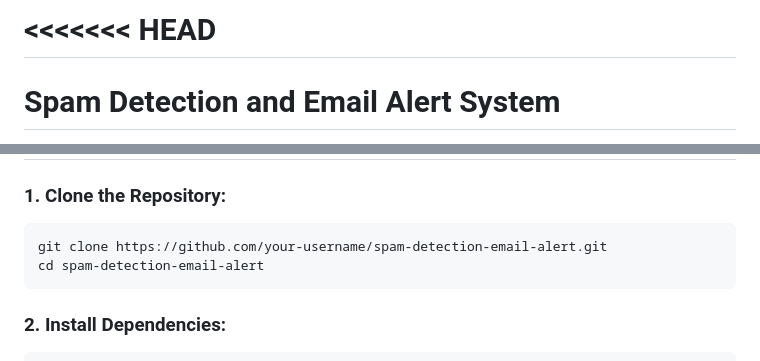
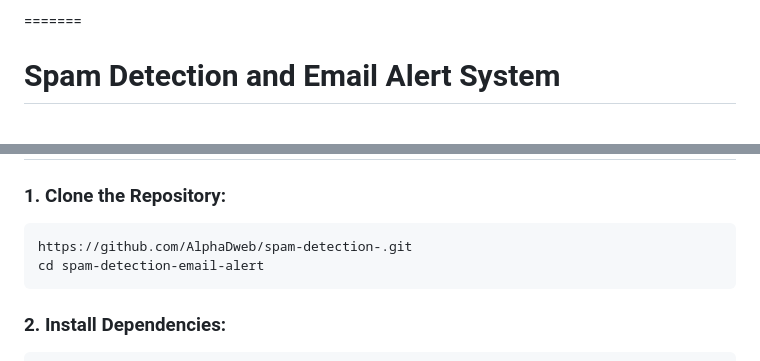
Before and after one commit to AlphaDweb/spam-detection-, a Markdown page: README.md, 2 parts joined by grey strips. Drawn GitHub-style.

````diff
--- a/README.md
+++ b/README.md
@@ -1,5 +1,4 @@
 
-<<<<<<< HEAD
 =======
 # Spam Detection and Email Alert System
 
@@ -45,7 +44,7 @@ This repository implements a **Spam Detection and Email Alert System** using **F
 
 ### 1. Clone the Repository:
 ```bash
-git clone https://github.com/your-username/spam-detection-email-alert.git
+https://github.com/AlphaDweb/spam-detection-.git
 cd spam-detection-email-alert
 ```
 
````
